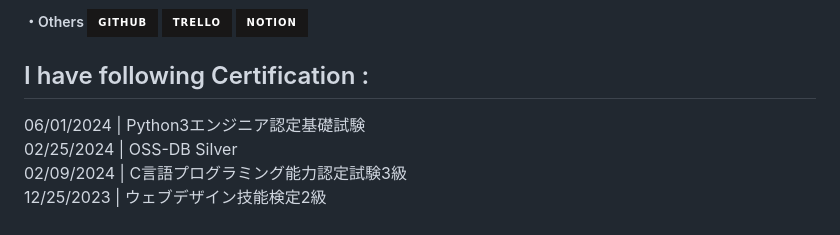
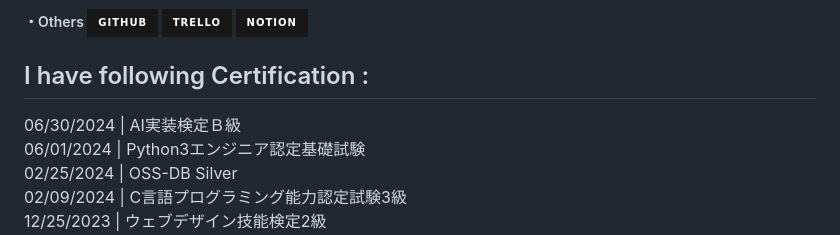
Before and after one commit to lixxlim/lixxlim, a Markdown page: README.md, the part around the change. Drawn GitHub-style; badges without logos.

```diff
--- a/README.md
+++ b/README.md
@@ -71,6 +71,7 @@
 <!-- Certifications -->
 <div>
   <h2> I have following Certification :</h2>
+  <div> 06/30/2024 | AI実装検定Ｂ級 </div>
   <!-- <div> 06/16/2024 | C言語プログラミング能力認定試験1級 </div> -->
   <div> 06/01/2024 | Python3エンジニア認定基礎試験 </div>
   <div> 02/25/2024 | OSS-DB Silver </div>
```
